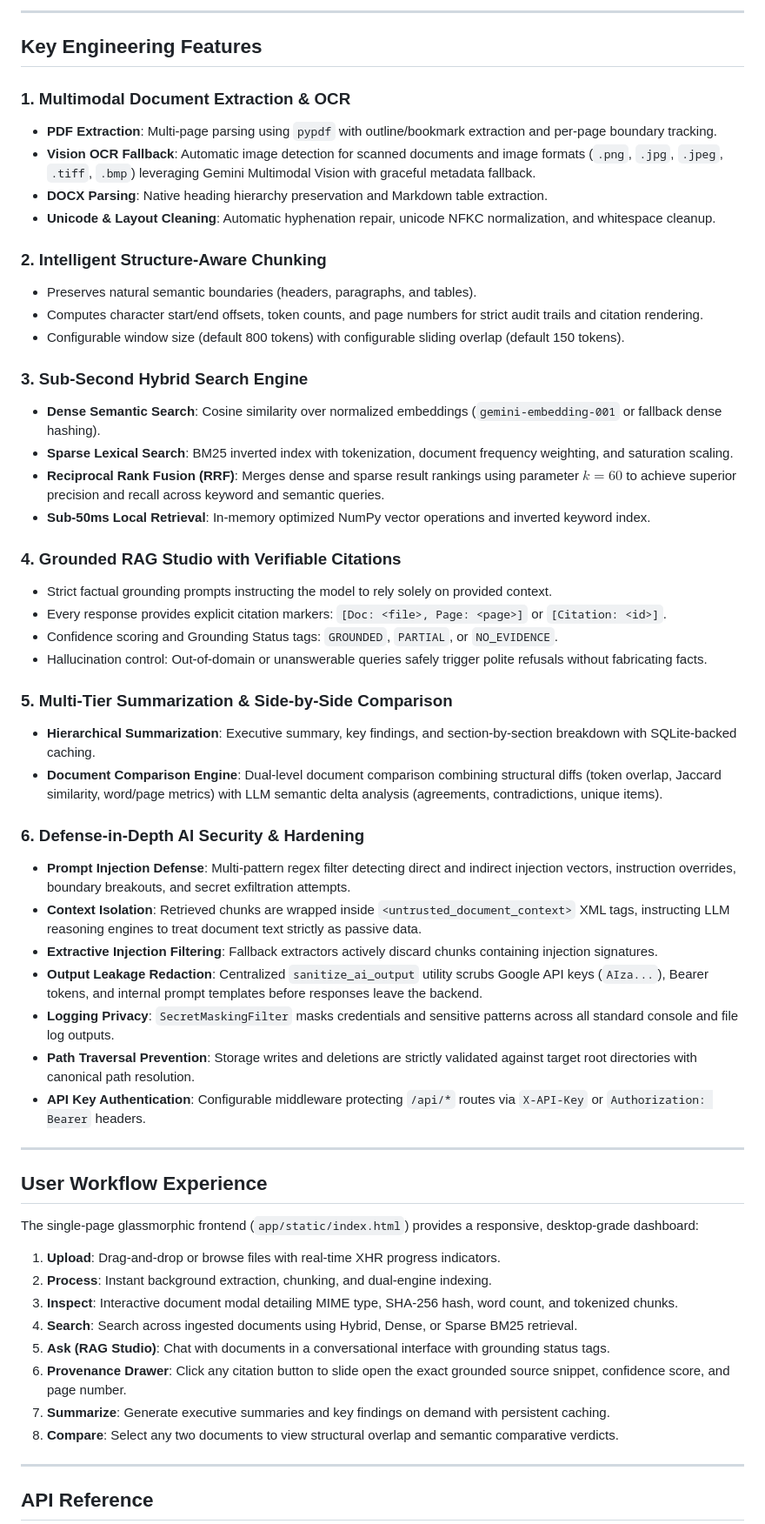
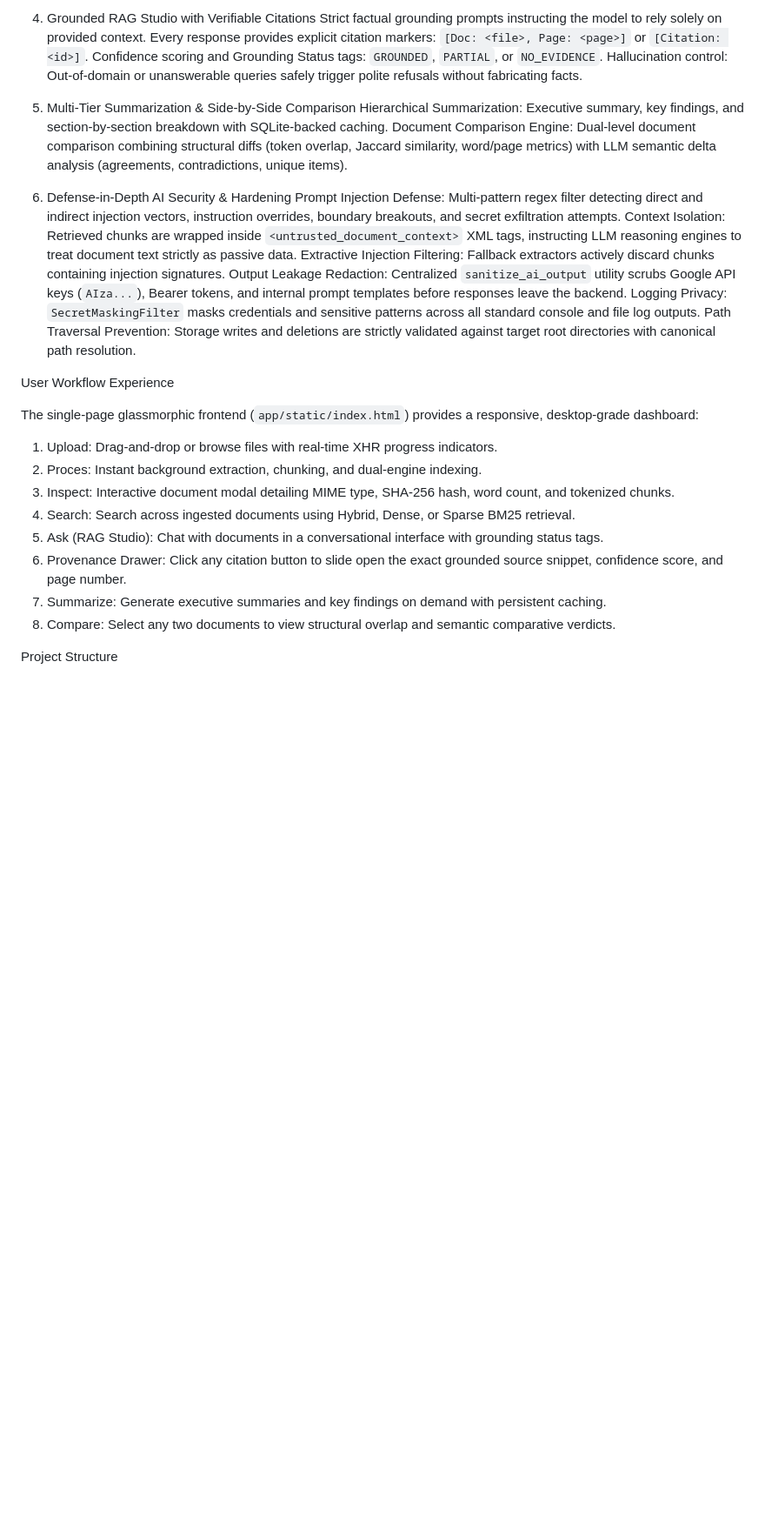
Before and after one commit to AmeerHamzaIlyas/Intell-Doc-Analyser, a Markdown page: README.md, the part around one of its changes. Shown at 87% size. Rendered like a GitHub page; blank space fills up the shorter version.

Commit message:
Revise README for improved clarity and feature updates
Updated README to enhance clarity and structure, removing outdated sections and adding new features.

```diff
--- a/README.md
+++ b/README.md
@@ -39,60 +23,36 @@ flowchart TD
 
----
+ 4. Grounded RAG Studio with Verifiable Citations
+Strict factual grounding prompts instructing the model to rely solely on provided context.
+Every response provides explicit citation markers: `[Doc: <file>, Page: <page>]` or `[Citation: <id>]`.
+Confidence scoring and Grounding Status tags: `GROUNDED`, `PARTIAL`, or `NO_EVIDENCE`.
+Hallucination control: Out-of-domain or unanswerable queries safely trigger polite refusals without fabricating facts.
 
-## Key Engineering Features
+ 5. Multi-Tier Summarization & Side-by-Side Comparison
+Hierarchical Summarization: Executive summary, key findings, and section-by-section breakdown with SQLite-backed caching.
+Document Comparison Engine: Dual-level document comparison combining structural diffs (token overlap, Jaccard similarity, word/page metrics) with LLM semantic delta analysis (agreements, contradictions, unique items).
 
-### 1. Multimodal Document Extraction & OCR
-- **PDF Extraction**: Multi-page parsing using `pypdf` with outline/bookmark extraction and per-page boundary tracking.
-- **Vision OCR Fallback**: Automatic image detection for scanned documents and image formats (`.png`, `.jpg`, `.jpeg`, `.tiff`, `.bmp`) leveraging Gemini Multimodal Vision with graceful metadata fallback.
-- **DOCX Parsing**: Native heading hierarchy preservation and Markdown table extraction.
-- **Unicode & Layout Cleaning**: Automatic hyphenation repair, unicode NFKC normalization, and whitespace cleanup.
+ 6. Defense-in-Depth AI Security & Hardening
+Prompt Injection Defense: Multi-pattern regex filter detecting direct and indirect injection vectors, instruction overrides, boundary breakouts, and secret exfiltration attempts.
+Context Isolation: Retrieved chunks are wrapped inside `<untrusted_document_context>` XML tags, instructing LLM reasoning engines to treat document text strictly as passive data.
+Extractive Injection Filtering: Fallback extractors actively discard chunks containing injection signatures.
+Output Leakage Redaction: Centralized `sanitize_ai_output` utility scrubs Google API keys (`AIza...`), Bearer tokens, and internal prompt templates before responses leave the backend.
+Logging Privacy: `SecretMaskingFilter` masks credentials and sensitive patterns across all standard console and file log outputs.
+Path Traversal Prevention: Storage writes and deletions are strictly validated against target root directories with canonical path resolution.
 
-### 2. Intelligent Structure-Aware Chunking
-- Preserves natural semantic boundaries (headers, paragraphs, and tables).
-- Computes character start/end offsets, token counts, and page numbers for strict audit trails and citation rendering.
-- Configurable window size (default 800 tokens) with configurable sliding overlap (default 150 tokens).
 
-### 3. Sub-Second Hybrid Search Engine
-- **Dense Semantic Search**: Cosine similarity over normalized embeddings (`gemini-embedding-001` or fallback dense hashing).
-- **Sparse Lexical Search**: BM25 inverted index with tokenization, document frequency weighting, and saturation scaling.
-- **Reciprocal Rank Fusion (RRF)**: Merges dense and sparse result rankings using parameter $k=60$ to achieve superior precision and recall across keyword and semantic queries.
-- **Sub-50ms Local Retrieval**: In-memory optimized NumPy vector operations and inverted keyword index.
-
-### 4. Grounded RAG Studio with Verifiable Citations
-- Strict factual grounding prompts instructing the model to rely solely on provided context.
-- Every response provides explicit citation markers: `[Doc: <file>, Page: <page>]` or `[Citation: <id>]`.
-- Confidence scoring and Grounding Status tags: `GROUNDED`, `PARTIAL`, or `NO_EVIDENCE`.
-- Hallucination control: Out-of-domain or unanswerable queries safely trigger polite refusals without fabricating facts.
-
-### 5. Multi-Tier Summarization & Side-by-Side Comparison
-- **Hierarchical Summarization**: Executive summary, key findings, and section-by-section breakdown with SQLite-backed caching.
-- **Document Comparison Engine**: Dual-level document comparison combining structural diffs (token overlap, Jaccard similarity, word/page metrics) with LLM semantic delta analysis (agreements, contradictions, unique items).
-
-### 6. Defense-in-Depth AI Security & Hardening
-- **Prompt Injection Defense**: Multi-pattern regex filter detecting direct and indirect injection vectors, instruction overrides, boundary breakouts, and secret exfiltration attempts.
-- **Context Isolation**: Retrieved chunks are wrapped inside `<untrusted_document_context>` XML tags, instructing LLM reasoning engines to treat document text strictly as passive data.
-- **Extractive Injection Filtering**: Fallback extractors actively discard chunks containing injection signatures.
-- **Output Leakage Redaction**: Centralized `sanitize_ai_output` utility scrubs Google API keys (`AIza...`), Bearer tokens, and internal prompt templates before responses leave the backend.
-- **Logging Privacy**: `SecretMaskingFilter` masks credentials and sensitive patterns across all standard console and file log outputs.
-- **Path Traversal Prevention**: Storage writes and deletions are strictly validated against target root directories with canonical path resolution.
-- **API Key Authentication**: Configurable middleware protecting `/api/*` routes via `X-API-Key` or `Authorization: Bearer` headers.
-
----
-
-## User Workflow Experience
+ User Workflow Experience
 
 The single-page glassmorphic frontend (`app/static/index.html`) provides a responsive, desktop-grade dashboard:
 
-1. **Upload**: Drag-and-drop or browse files with real-time XHR progress indicators.
-2. **Process**: Instant background extraction, chunking, and dual-engine indexing.
-3. **Inspect**: Interactive document modal detailing MIME type, SHA-256 hash, word count, and tokenized chunks.
-4. **Search**: Search across ingested documents using Hybrid, Dense, or Sparse BM25 retrieval.
-5. **Ask (RAG Studio)**: Chat with documents in a conversational interface with grounding status tags.
-6. **Provenance Drawer**: Click any citation button to slide open the exact grounded source snippet, confidence score, and page number.
-7. **Summarize**: Generate executive summaries and key findings on demand with persistent caching.
-8. **Compare**: Select any two documents to view structural overlap and semantic comparative verdicts.
+1. Upload: Drag-and-drop or browse files with real-time XHR progress indicators.
+2. Proces: Instant background extraction, chunking, and dual-engine indexing.
+3. Inspect: Interactive document modal detailing MIME type, SHA-256 hash, word count, and tokenized chunks.
+4. Search: Search across ingested documents using Hybrid, Dense, or Sparse BM25 retrieval.
+5. Ask (RAG Studio): Chat with documents in a conversational interface with grounding status tags.
+6. Provenance Drawer: Click any citation button to slide open the exact grounded source snippet, confidence score, and page number.
+7. Summarize: Generate executive summaries and key findings on demand with persistent caching.
+8. Compare: Select any two documents to view structural overlap and semantic comparative verdicts.
 
----
 
-## API Reference
+ Project Structure
 
```
Also changed, not shown: other parts of README.md (+15 -113 lines).
